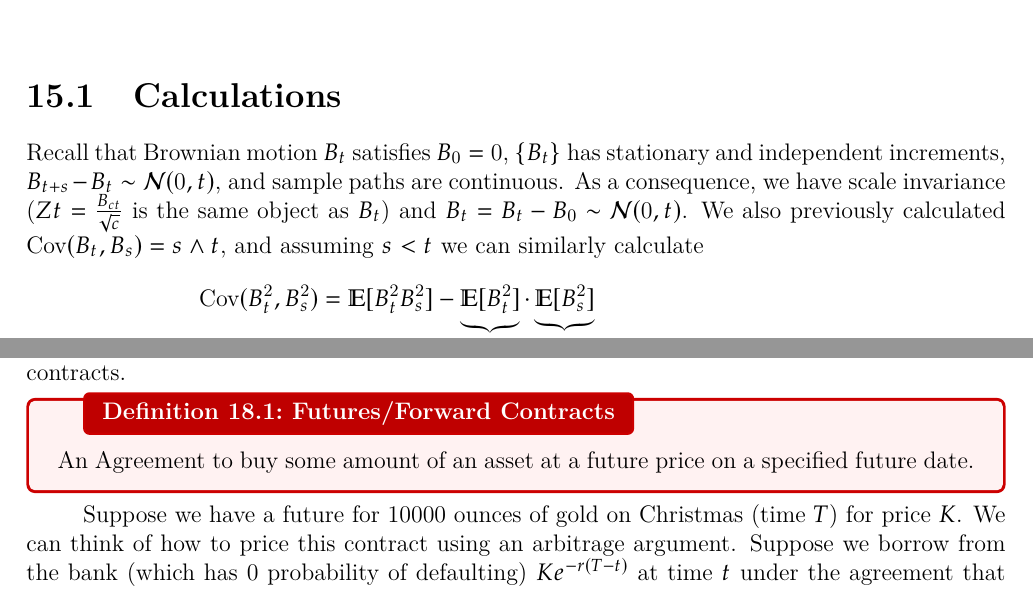
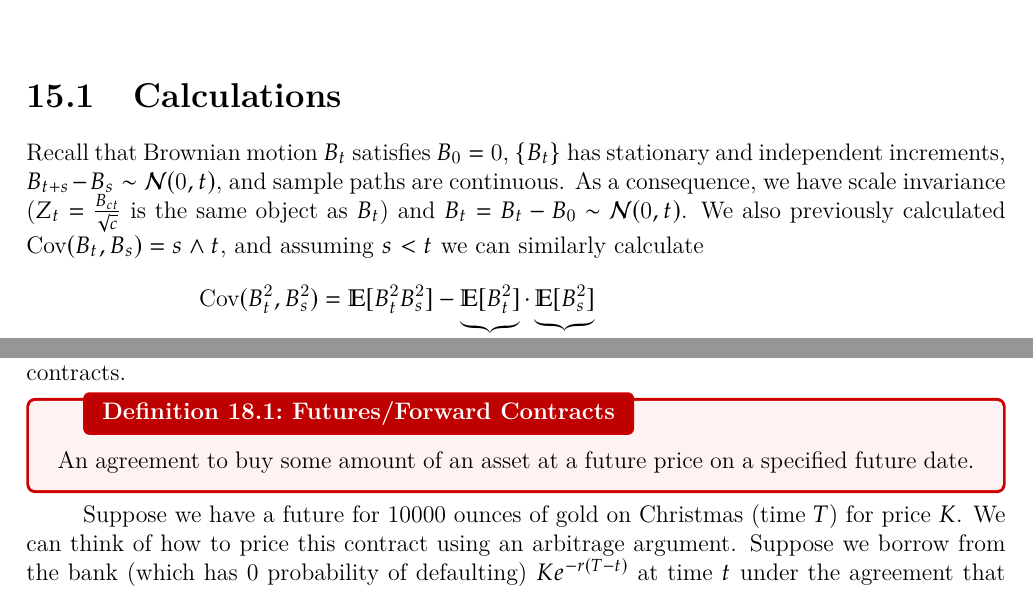
Before and after one commit to chrislee-hc/stat-170-notes, a LaTeX thesis (stat170_notes.tex, which reads chapters/03-27.tex, chapters/04-05.tex): two parts of pages 38 and 43 of 44, joined at a grey line, cut so that both start at the same text. Compiled offline with pdfLaTeX.

Commit message:
fixed some typos

```diff
--- a/chapters/03-27.tex
+++ b/chapters/03-27.tex
@@ -1,6 +1,6 @@
 \chapter{03/27/2023: Brownian Motion Continued}
 \section{Calculations}
-Recall that Brownian motion $B_t$ satisfies $B_0=0$, $\{B_t\}$ has stationary and independent increments, $B_{t+s}-B_t\sim\mathcal N(0,t)$, and sample paths are continuous. As a consequence, we have scale invariance ($Zt=\frac{B_{ct}}{\sqrt c}$ is the same object as $B_t$) and $B_t=B_t-B_0\sim\mathcal N(0,t)$. We also previously calculated $\Cov(B_t,B_s)=s\wedge t$, and assuming $s<t$ we can similarly calculate \begin{align*}
+Recall that Brownian motion $B_t$ satisfies $B_0=0$, $\{B_t\}$ has stationary and independent increments, $B_{t+s}-B_s\sim\mathcal N(0,t)$, and sample paths are continuous. As a consequence, we have scale invariance ($Z_t=\frac{B_{ct}}{\sqrt c}$ is the same object as $B_t$) and $B_t=B_t-B_0\sim\mathcal N(0,t)$. We also previously calculated $\Cov(B_t,B_s)=s\wedge t$, and assuming $s<t$ we can similarly calculate \begin{align*}
 	\Cov(B_t^2,B_s^2) &= \mathbb E[B_t^2B_s^2] - \underbrace{\mathbb E[B_t^2]}_{t}\cdot\underbrace{\mathbb E[B_s^2]}_s \\
 					  &= \mathbb E \left[ (B_t-B_s+B_s)^2 B_s^2 \right] - ts \\
 					  &= \mathbb E \left[ (B_t-B_s)^2\cdot B_s^2 + 2(B_t-B_s)B_s\cdot B_s^2 + B_s^4 \right] - ts
--- a/chapters/04-05.tex
+++ b/chapters/04-05.tex
@@ -5,7 +5,7 @@ First we begin with an example showing the relationship between the different ty
 
 \section{Futures}
 Before we delve into options pricing, we look into the pricing of futures, which are securities which are generally less complex than options. Now we switch to looking at futures/forward contracts.
-\dfn{Futures/Forward Contracts}{An Agreement to buy some amount of an asset at a future price on a specified future date.}
+\dfn{Futures/Forward Contracts}{An agreement to buy some amount of an asset at a future price on a specified future date.}
 Suppose we have a future for 10000 ounces of gold on Christmas (time $T$) for price $K$. We can think of how to price this contract using an arbitrage argument. Suppose we borrow from the bank (which has 0 probability of defaulting) $Ke^{-r(T-t)}$ at time $t$ under the agreement that we will pay back to the bank $K$ at $T$ where $e^r$ is representing the risk free rate. Then consider the following two scenarios: we buy the asset now at the spot price of $S$, or we buy the future for the asset. Both of these should have the same present value. In the first case, we spend $S$. In the second case, we spend $S-X$ initially to buy the future for some value $X$ and then later buy the future for $X$. However, since we are spending $X$ less now, we can invest that amount into the risk free asset to get $Xe^{r(T-t)}$ at the expiration of the contract, so our value for the contract should include this interest. In order to have no arbitrage, the prices must be set so that $$ S = S - Xe^{r(T-t)} + K \implies X = K^{-r(T-t)}, $$ which gives that the price of the future should be $$ S - X = S - Ke^{-r(T-t)}. $$
 
 \section{Back to Options}
```
Also changed, not shown: stat170_notes.pdf.
